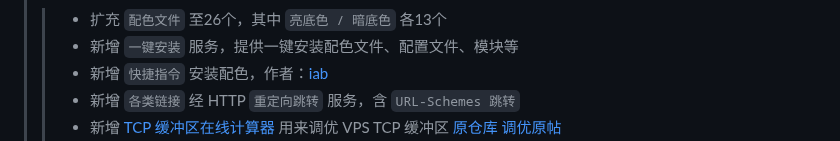
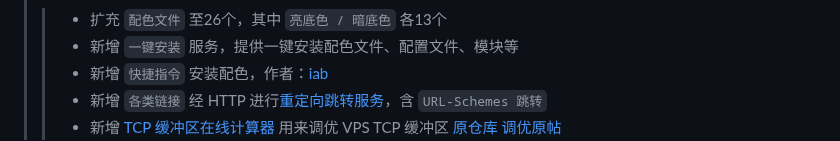
Before and after one commit to LOWERTOP/Shadowrocket-First, a Markdown page: README.md, the part around one of its changes. Rendered like a GitHub page.

```diff
--- a/README.md
+++ b/README.md
@@ -38,5 +38,5 @@
 >> * 扩充 ` 配色文件 ` 至26个，其中 ` 亮底色 / 暗底色 ` 各13个
 >> * 新增 ` 一键安装 ` 服务，提供一键安装配色文件、配置文件、模块等
 >> * 新增 ` 快捷指令 ` 安装配色，作者：[iab](https://t.me/iab000)
->> * 新增 ` 各类链接 ` 经 HTTP  ` 重定向跳转 ` 服务，含 ` URL-Schemes 跳转 `
+>> * 新增 ` 各类链接 ` 经 HTTP 进行[重定向跳转服务](#url-redirector-非标准链接重定向跳转)，含 ` URL-Schemes 跳转 `
 >> * 新增 [TCP 缓冲区在线计算器](https://lowertop.github.io/Shadowrocket-First/TCP-Cal.html) 用来调优 VPS TCP 缓冲区 [原仓库](https://github.com/BlackSheep-cry/TCP-Optimization-Tool) [调优原帖](https://www.nodeseek.com/post-197087-1)
```
Also changed, not shown: other parts of README.md (+3 -3 lines).
